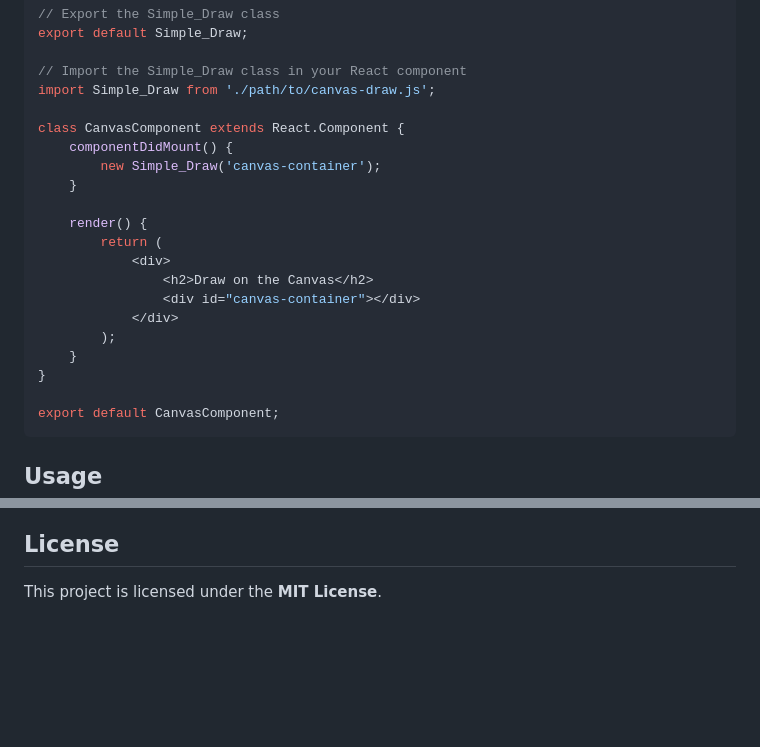
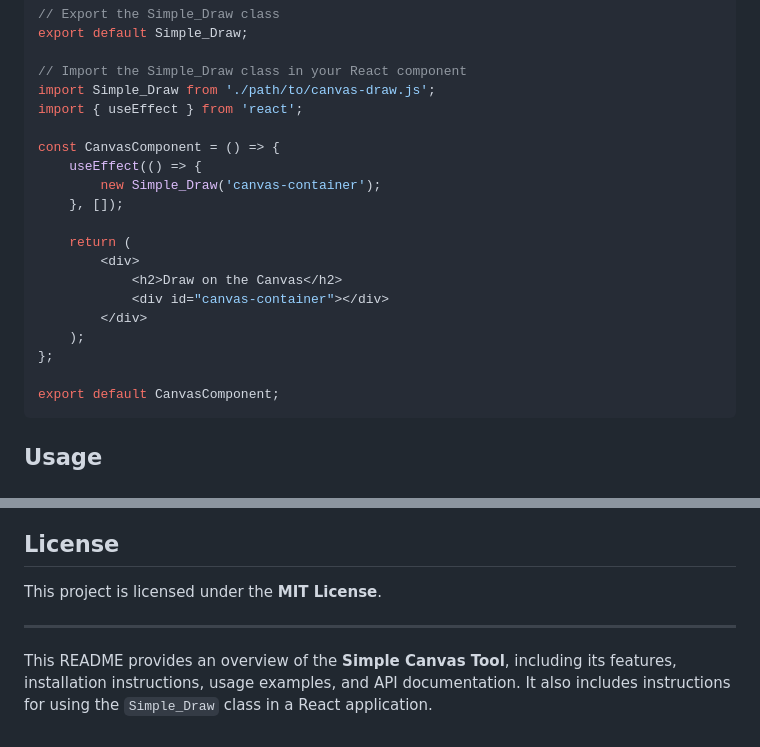
Before and after one commit to ianthefish/simple-canvas-tool, a Markdown page: README.md, 2 parts joined by grey strips. Rendered like a GitHub page; blank space fills up the shorter version.

Commit message:
README　update

````diff
--- a/README.md
+++ b/README.md
@@ -33,21 +33,20 @@ export default Simple_Draw;
 
 // Import the Simple_Draw class in your React component
 import Simple_Draw from './path/to/canvas-draw.js';
+import { useEffect } from 'react';
 
-class CanvasComponent extends React.Component {
-    componentDidMount() {
+const CanvasComponent = () => {
+    useEffect(() => {
         new Simple_Draw('canvas-container');
-    }
+    }, []);
 
-    render() {
-        return (
-            <div>
-                <h2>Draw on the Canvas</h2>
-                <div id="canvas-container"></div>
-            </div>
-        );
-    }
-}
+    return (
+        <div>
+            <h2>Draw on the Canvas</h2>
+            <div id="canvas-container"></div>
+        </div>
+    );
+};
 
 export default CanvasComponent;
 ```
@@ -134,3 +133,7 @@ new Simple_Draw(containerId, resolution = 540, scale = 0.5, maxHistory = 51)
 ## License
 
 This project is licensed under the **MIT License**.
+
+---
+
+This README provides an overview of the **Simple Canvas Tool**, including its features, installation instructions, usage examples, and API documentation. It also includes instructions for using the `Simple_Draw` class in a React application.
````
